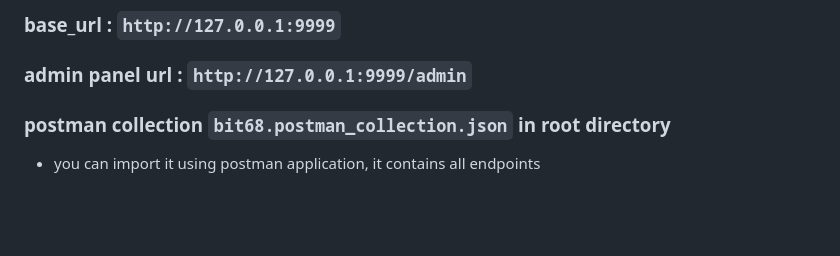
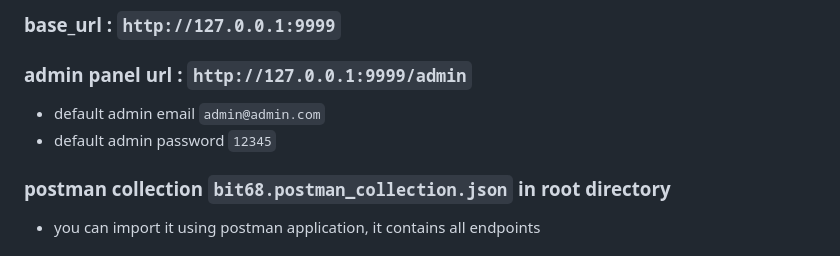
Before and after one commit to MousaNageh/bit68-task, a Markdown page: README.md, the part around the change. Drawn GitHub-style; blank space fills up the shorter version.

Commit message:
fix some read.me text

````diff
--- a/README.md
+++ b/README.md
@@ -34,6 +34,9 @@ docker composer up
  ```
 ### base_url : `http://127.0.0.1:9999`
 ### admin panel url : `http://127.0.0.1:9999/admin`
+- default admin email `admin@admin.com`
+- default admin password `12345`
+
 ### postman collection `bit68.postman_collection.json` in root directory
   - you can import it using postman application, it contains all endpoints
 ## APIS
````
